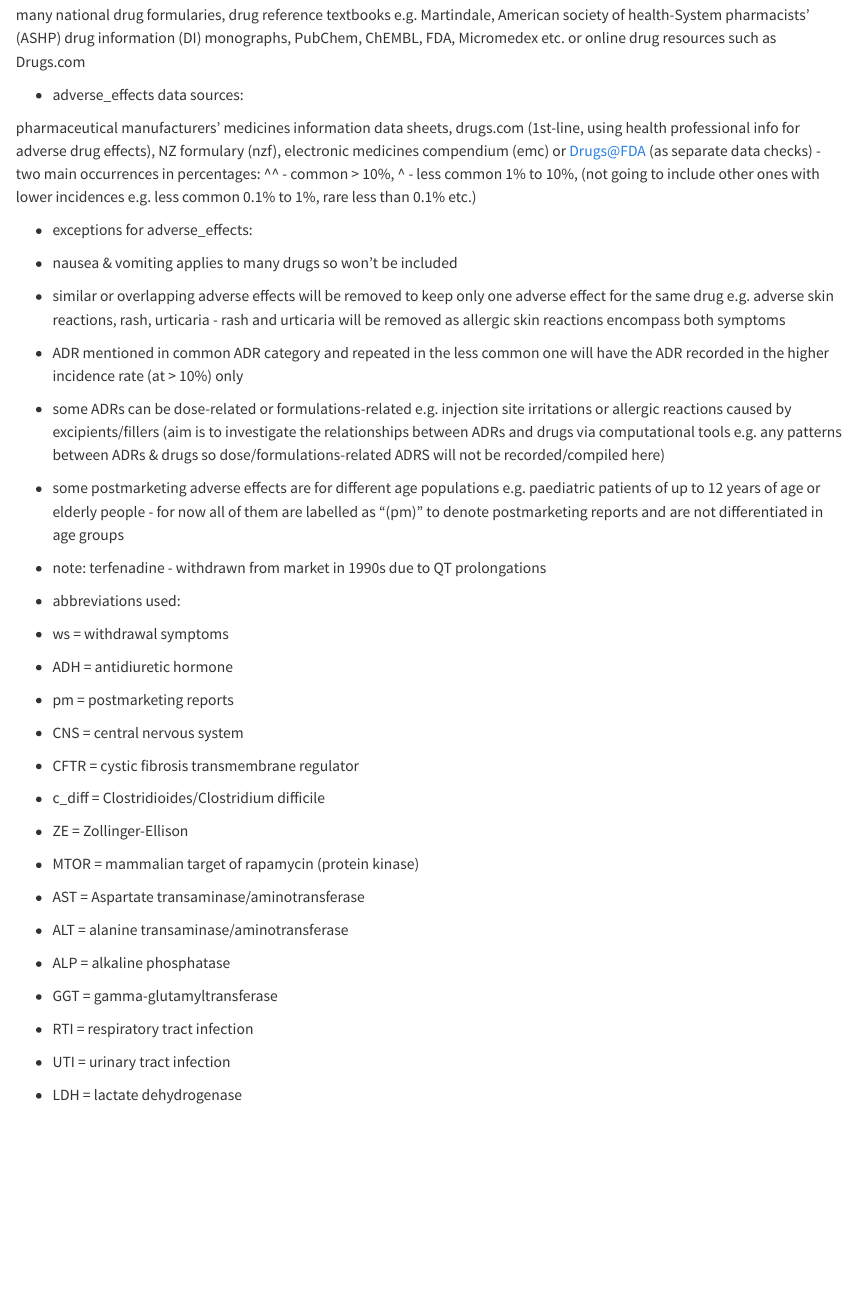
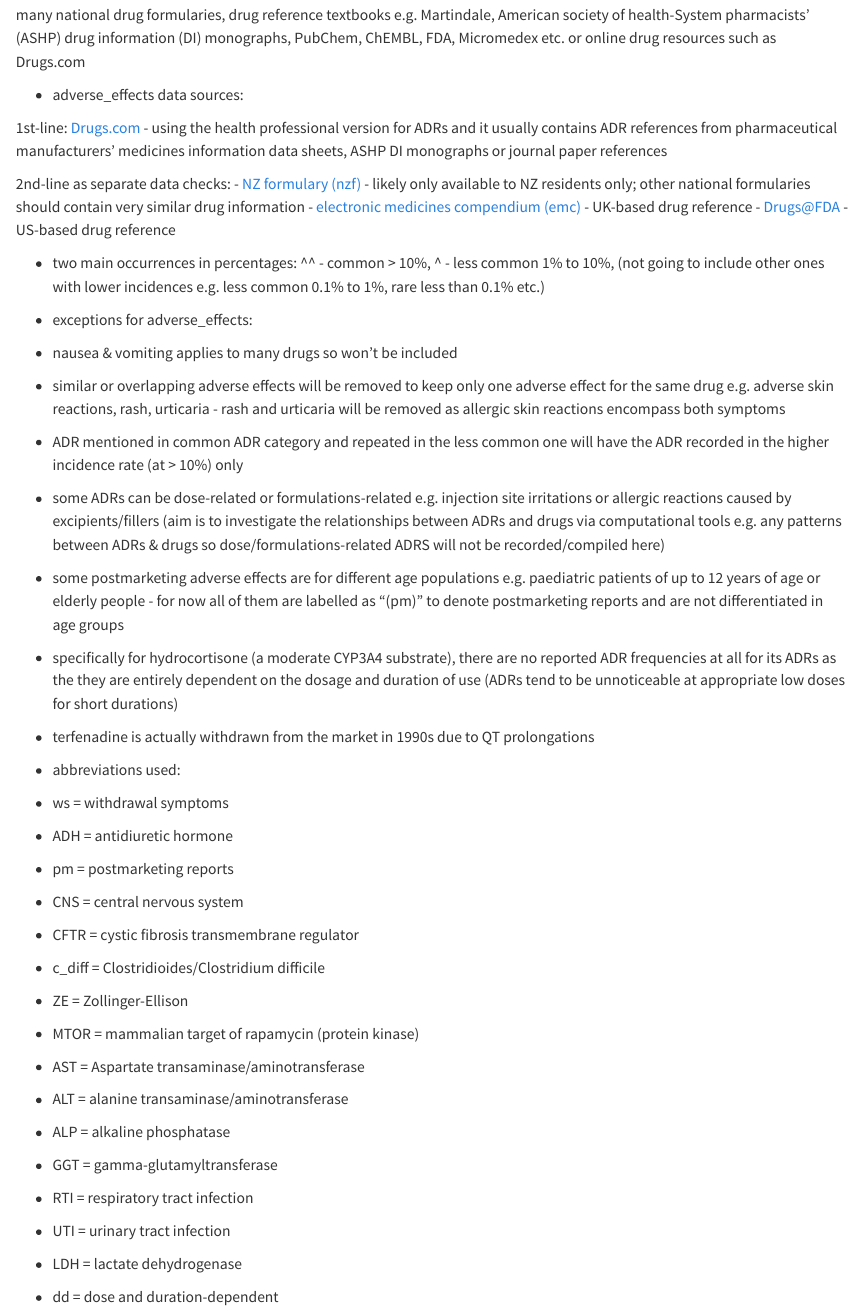
Before and after one commit to jhylin/Adverse_drug_reactions, a Quarto document (1_ADR_data.qmd): the page in a window 1100 px wide, from 400 px down. Rendered offline with R 4.5, knitr and Pandoc in place of Quarto, with nearby package versions.

Commit message:
Added mod cyp3a4 ADRs & updated data notes

```diff
--- a/1_ADR_data.qmd
+++ b/1_ADR_data.qmd
@@ -28,8 +28,14 @@
 
 * adverse_effects data sources:
 
-pharmaceutical manufacturers' medicines information data sheets, drugs.com (1st-line, using health professional info for adverse drug effects), NZ formulary (nzf), electronic medicines compendium (emc) or Drugs@FDA
-(as separate data checks)
+1st-line: [Drugs.com](https://www.drugs.com/sfx/)
+- using the health professional version for ADRs and it usually contains ADR references from pharmaceutical manufacturers' medicines information data sheets, ASHP DI monographs or journal paper references
+
+2nd-line as separate data checks:
+- [NZ formulary (nzf)](https://nzf.org.nz/nzf_1) - likely only available to NZ residents only; other national formularies should contain very similar drug information
+- [electronic medicines compendium (emc)](https://www.medicines.org.uk/emc) - UK-based drug reference
+- [Drugs@FDA](https://www.accessdata.fda.gov/scripts/cder/daf/index.cfm) - US-based drug reference
+
 - two main occurrences in percentages:
 ^^ - common > 10%,
 ^ - less common 1% to 10%,
@@ -42,8 +48,8 @@
 - ADR mentioned in common ADR category and repeated in the less common one will have the ADR recorded in the higher incidence rate (at > 10%) only
 - some ADRs can be dose-related or formulations-related e.g. injection site irritations or allergic reactions caused by excipients/fillers (aim is to investigate the relationships between ADRs and drugs via computational tools e.g. any patterns between ADRs & drugs so dose/formulations-related ADRS will not be recorded/compiled here)
 - some postmarketing adverse effects are for different age populations e.g. paediatric patients of up to 12 years of age or elderly people - for now all of them are labelled as "(pm)" to denote postmarketing reports and are not differentiated in age groups
-
-* note: terfenadine - withdrawn from market in 1990s due to QT prolongations
+- specifically for hydrocortisone (a moderate CYP3A4 substrate), there are no reported ADR frequencies at all for its ADRs as the they are entirely dependent on the dosage and duration of use (ADRs tend to be unnoticeable at appropriate low doses for short durations)
+- terfenadine is actually withdrawn from the market in 1990s due to QT prolongations
 
 * abbreviations used:
 
@@ -62,3 +68,4 @@
 - RTI = respiratory tract infection
 - UTI = urinary tract infection
 - LDH = lactate dehydrogenase
+- dd = dose and duration-dependent
```
Also changed, not shown: 1_ADR_data.qmd (2 more changed lines), 1 other file.
